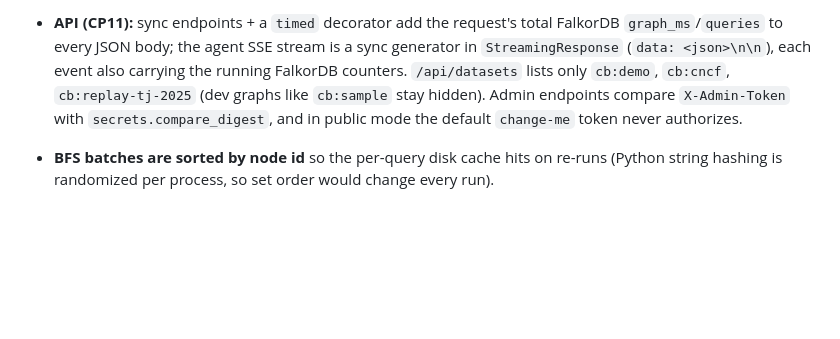
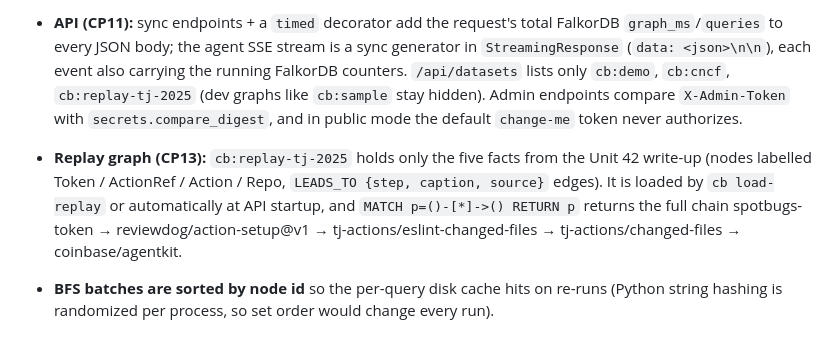
Before and after one commit to divysinghvi/chainbreaker, a Markdown page: NOTES.md, the part around the change. GitHub-like rendering; blank space fills up the shorter version.

Commit message:
cp13: tj-actions 2025 replay graph and view

```diff
--- a/NOTES.md
+++ b/NOTES.md
@@ -27,6 +27,7 @@
 - **Grounding validator earns its keep:** on the first CP10 question the model shortened names (`infra-terraform/.github/workflows/plan.yml`); the validator flagged 4 names, the one retry rewrote with exact ids → Grounded 11/11. Names from the user's own question count as known (so "X is not in the graph" is not flagged).
 - **find_action falls back to the most-used actions** as suggestions when nothing in the graph resembles the query (the demo has no name near `evil-corp/backdoor-action`), and says which basis it used.
 - **API (CP11):** sync endpoints + a `timed` decorator add the request's total FalkorDB `graph_ms`/`queries` to every JSON body; the agent SSE stream is a sync generator in `StreamingResponse` (`data: <json>\n\n`), each event also carrying the running FalkorDB counters. `/api/datasets` lists only `cb:demo`, `cb:cncf`, `cb:replay-tj-2025` (dev graphs like `cb:sample` stay hidden). Admin endpoints compare `X-Admin-Token` with `secrets.compare_digest`, and in public mode the default `change-me` token never authorizes.
+- **Replay graph (CP13):** `cb:replay-tj-2025` holds only the five facts from the Unit 42 write-up (nodes labelled Token / ActionRef / Action / Repo, `LEADS_TO {step, caption, source}` edges). It is loaded by `cb load-replay` or automatically at API startup, and `MATCH p=()-[*]->() RETURN p` returns the full chain spotbugs-token → reviewdog/action-setup@v1 → tj-actions/eslint-changed-files → tj-actions/changed-files → coinbase/agentkit.
 - **BFS batches are sorted by node id** so the per-query disk cache hits on re-runs (Python string hashing is randomized per process, so set order would change every run).
 
 ## FalkorDB capabilities
```
